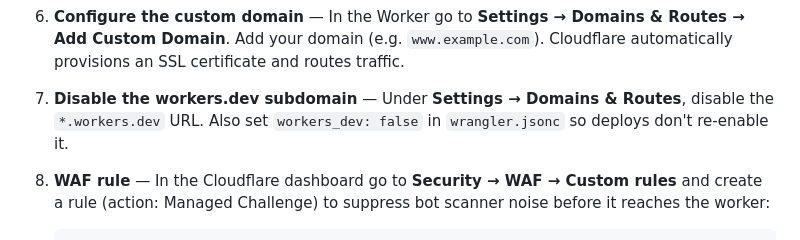
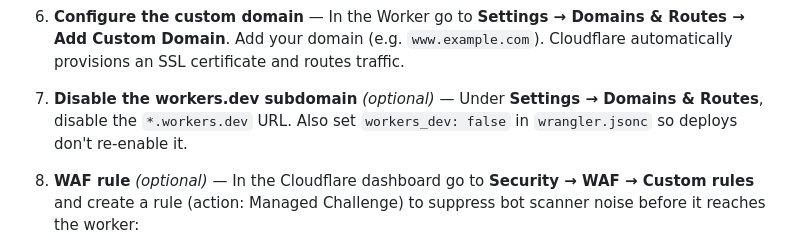
Before and after one commit to bdelamatre/claude-personal-website-builder, a Markdown page: README.md, the part around the change. Drawn GitHub-style.

Commit message:
Mark optional setup steps as optional
https://claude.ai/code/session_01VaaZT5LPTApiFirpbNFQM2

```diff
--- a/README.md
+++ b/README.md
@@ -28,11 +28,11 @@ These steps are one-time and done in the Cloudflare dashboard and GitHub.
    `www.example.com`). Cloudflare automatically provisions an SSL certificate
    and routes traffic.
 
-7. **Disable the workers.dev subdomain** — Under **Settings → Domains &
+7. **Disable the workers.dev subdomain** *(optional)* — Under **Settings → Domains &
    Routes**, disable the `*.workers.dev` URL. Also set `workers_dev: false`
    in `wrangler.jsonc` so deploys don't re-enable it.
 
-8. **WAF rule** — In the Cloudflare dashboard go to **Security → WAF →
+8. **WAF rule** *(optional)* — In the Cloudflare dashboard go to **Security → WAF →
    Custom rules** and create a rule (action: Managed Challenge) to suppress
    bot scanner noise before it reaches the worker:
 
```
